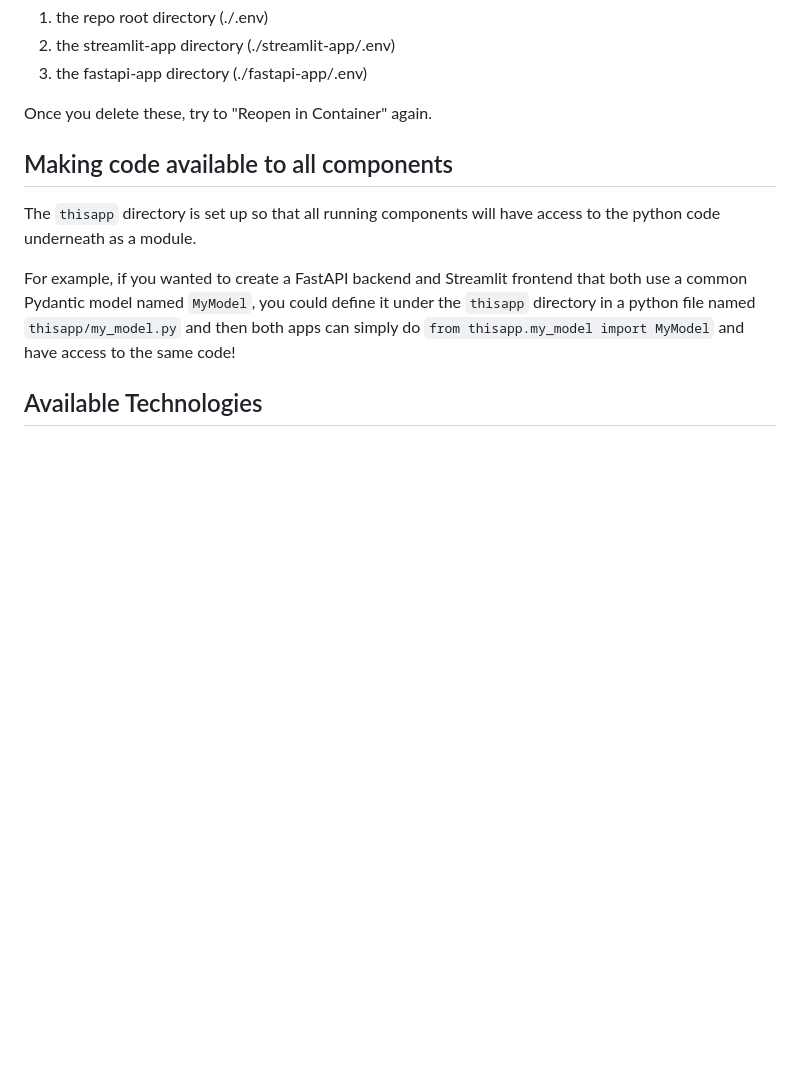
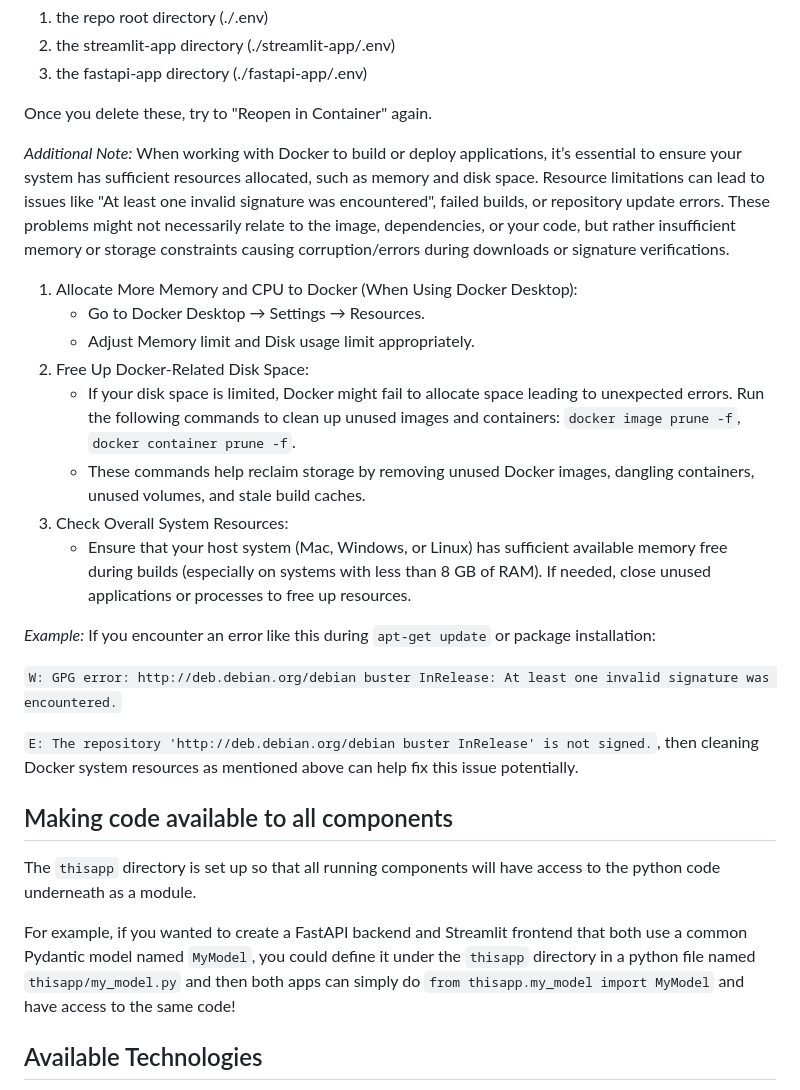
Before and after one commit to cu-aaii/tech-primer-spring-2025, a Markdown page: README.md, the part around the change. GitHub-like rendering; blank space fills up the shorter version.

Commit message:
Updated README.md to include subsection on Docker memory settings
Added subsection based on errors I faced while starting this dev container. While error message was related to signatures, it was actually a Docker Desktop memory and storage allocation issue.

```diff
--- a/README.md
+++ b/README.md
@@ -43,6 +43,23 @@ Error response from daemon: failed to create task for container: failed to creat
 3. the fastapi-app directory (./fastapi-app/.env)
 
 Once you delete these, try to "Reopen in Container" again.
+
+*Additional Note:* When working with Docker to build or deploy applications, it’s essential to ensure your system has sufficient resources allocated, such as memory and disk space. Resource limitations can lead to issues like "At least one invalid signature was encountered", failed builds, or repository update errors. These problems might not necessarily relate to the image, dependencies, or your code, but rather insufficient memory or storage constraints causing corruption/errors during downloads or signature verifications.
+
+1. Allocate More Memory and CPU to Docker (When Using Docker Desktop):
+    - Go to Docker Desktop → Settings → Resources.
+    - Adjust Memory limit and Disk usage limit appropriately.
+2. Free Up Docker-Related Disk Space:
+    - If your disk space is limited, Docker might fail to allocate space leading to unexpected errors. Run the following commands to clean up unused images and containers: `docker image prune -f`, `docker container prune -f`.
+    - These commands help reclaim storage by removing unused Docker images, dangling containers, unused volumes, and stale build caches.
+3. Check Overall System Resources:
+    - Ensure that your host system (Mac, Windows, or Linux) has sufficient available memory free during builds (especially on systems with less than 8 GB of RAM). If needed, close unused applications or processes to free up resources.
+
+*Example:* If you encounter an error like this during `apt-get update` or package installation:
+
+`W: GPG error: http://deb.debian.org/debian buster InRelease: At least one invalid signature was encountered.`
+
+`E: The repository 'http://deb.debian.org/debian buster InRelease' is not signed.`, then cleaning Docker system resources as mentioned above can help fix this issue potentially.
 
 ## Making code available to all components
 
```
